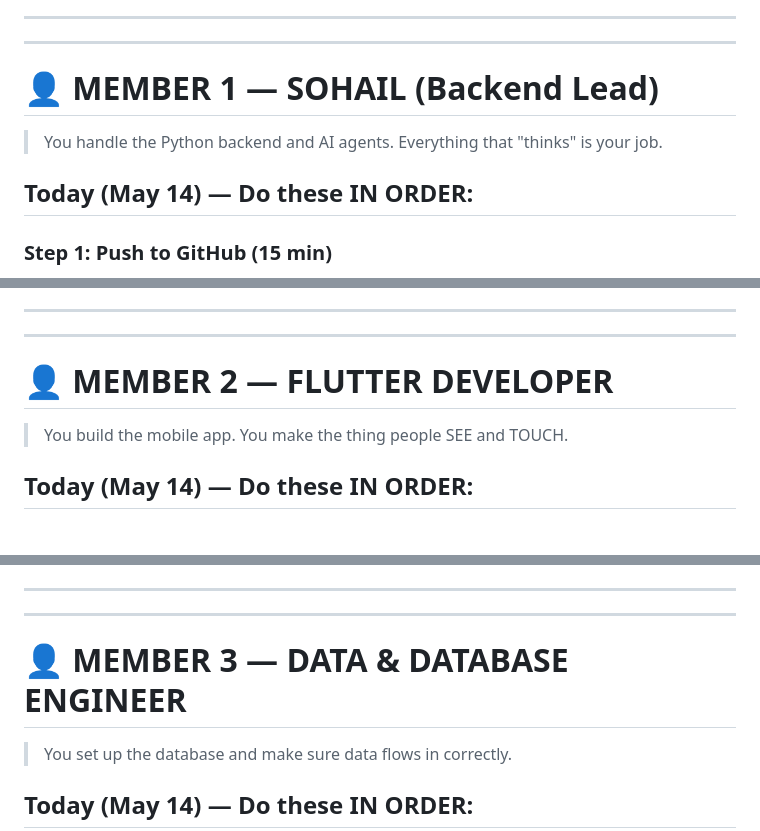
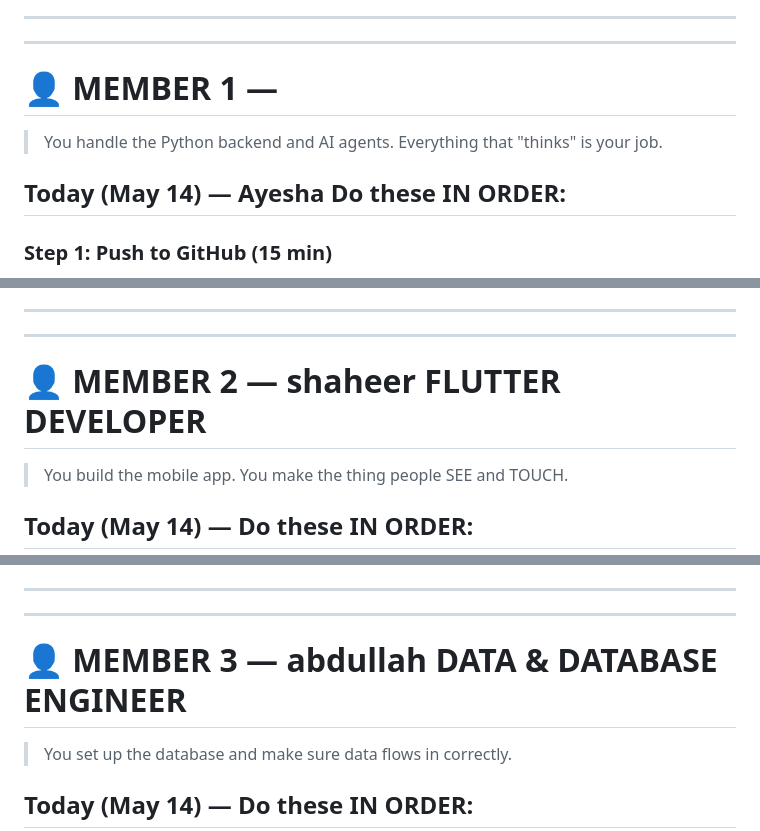
Before and after one commit to ayeshakhan2004/APP, a Markdown page: TEAM_TASKS.md, 3 parts joined by grey strips. GitHub-like rendering; blank space fills up the shorter version.

Commit message:
Revise team member details in TEAM_TASKS.md
Updated team member names and responsibilities in the task document.

```diff
--- a/TEAM_TASKS.md
+++ b/TEAM_TASKS.md
@@ -6,11 +6,11 @@
 ---
 ---
 
-# 👤 MEMBER 1 — SOHAIL (Backend Lead)
+# 👤 MEMBER 1 —
 
 > You handle the Python backend and AI agents. Everything that "thinks" is your job.
 
-## Today (May 14) — Do these IN ORDER:
+## Today (May 14) — Ayesha Do these IN ORDER:
 
 ### Step 1: Push to GitHub (15 min)
 1. Go to https://github.com/new
@@ -47,7 +47,7 @@ git push -u origin main
 ---
 ---
 
-# 👤 MEMBER 2 — FLUTTER DEVELOPER
+# 👤 MEMBER 2 — shaheer FLUTTER DEVELOPER
 
 > You build the mobile app. You make the thing people SEE and TOUCH.
 
@@ -139,7 +139,7 @@ flutter pub get
 ---
 ---
 
-# 👤 MEMBER 3 — DATA & DATABASE ENGINEER
+# 👤 MEMBER 3 — abdullah DATA & DATABASE ENGINEER
 
 > You set up the database and make sure data flows in correctly.
 
```
Also changed, not shown: other parts of TEAM_TASKS.md (+1 -1 lines).
